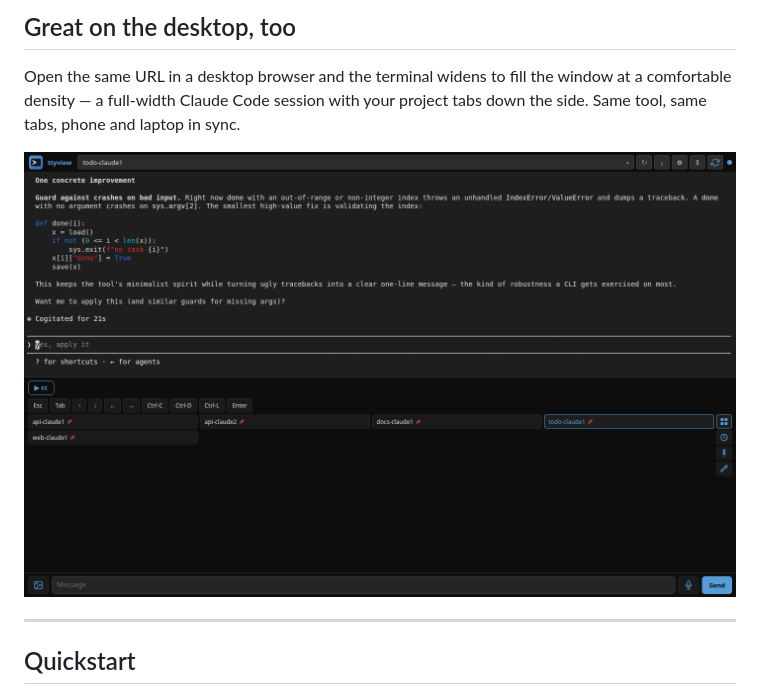
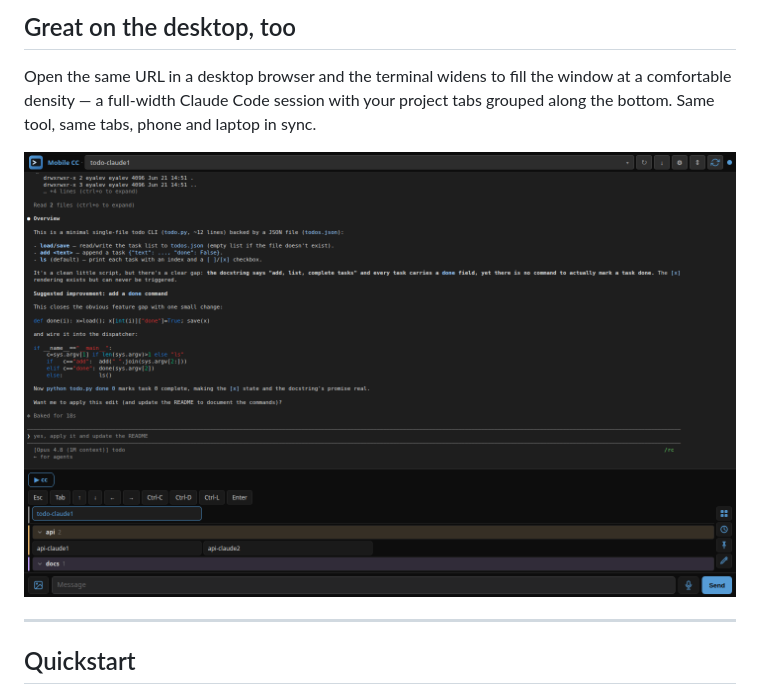
Before and after one commit to eyalev/mobile-cc, a Markdown page: README.md, the part around the change. GitHub-like rendering; pictures changed too: docs/media/desktop.png.

Commit message:
docs: refresh desktop screenshot with corrected header brand
The desktop header showed the hardcoded "ttyview" title (ttyview-core renders
`<span class="title">ttyview</span>`, hidden by CSS on phones but visible on
desktop). The mobile-cc-brand plugin now retitles it to the instance name, so
the desktop header reads "Mobile CC". Re-captured the desktop shot from a real
multi-session run to reflect that (and the now-grouped project tabs).

The brand-plugin code change lives in assets/mobile-cc-brand.js, left
uncommitted here because it's interleaved with an in-progress coral→blue
rebrand of the same file + icons from another working session.

Co-Authored-By: Claude Opus 4.8 (1M context) <noreply@anthropic.com>
Claude-Session: https://claude.ai/code/session_01Crn44tntoSriLk995TR3xU

```diff
--- a/README.md
+++ b/README.md
@@ -50,7 +50,8 @@ the box at the bottom.
 
 Open the same URL in a desktop browser and the terminal widens to fill the
 window at a comfortable density — a full-width Claude Code session with your
-project tabs down the side. Same tool, same tabs, phone and laptop in sync.
+project tabs grouped along the bottom. Same tool, same tabs, phone and laptop
+in sync.
 
 <p align="center">
   <img src="docs/media/desktop.png" alt="mobile-cc filling a desktop browser window with a full-width Claude Code session and project tabs" width="760">
```
